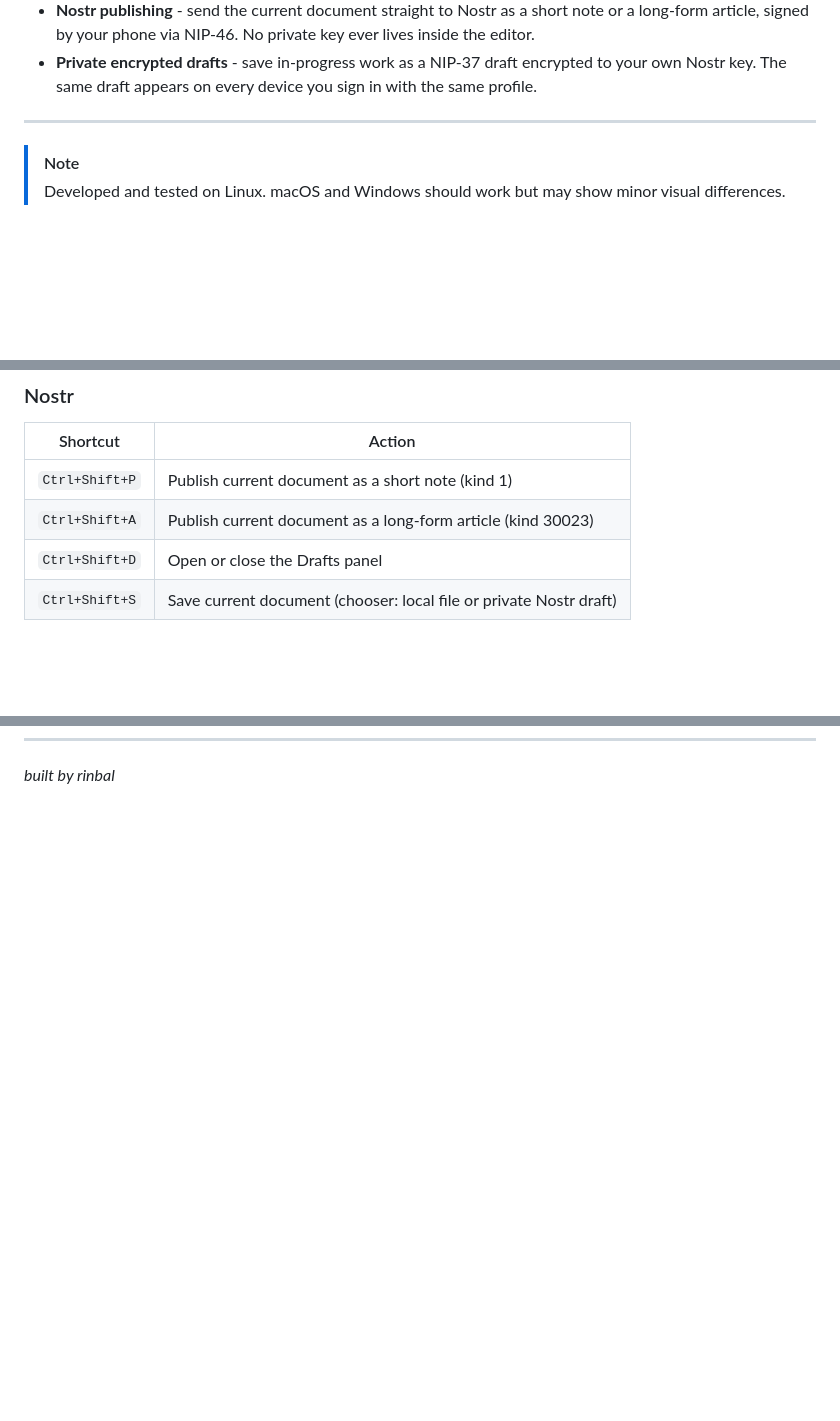
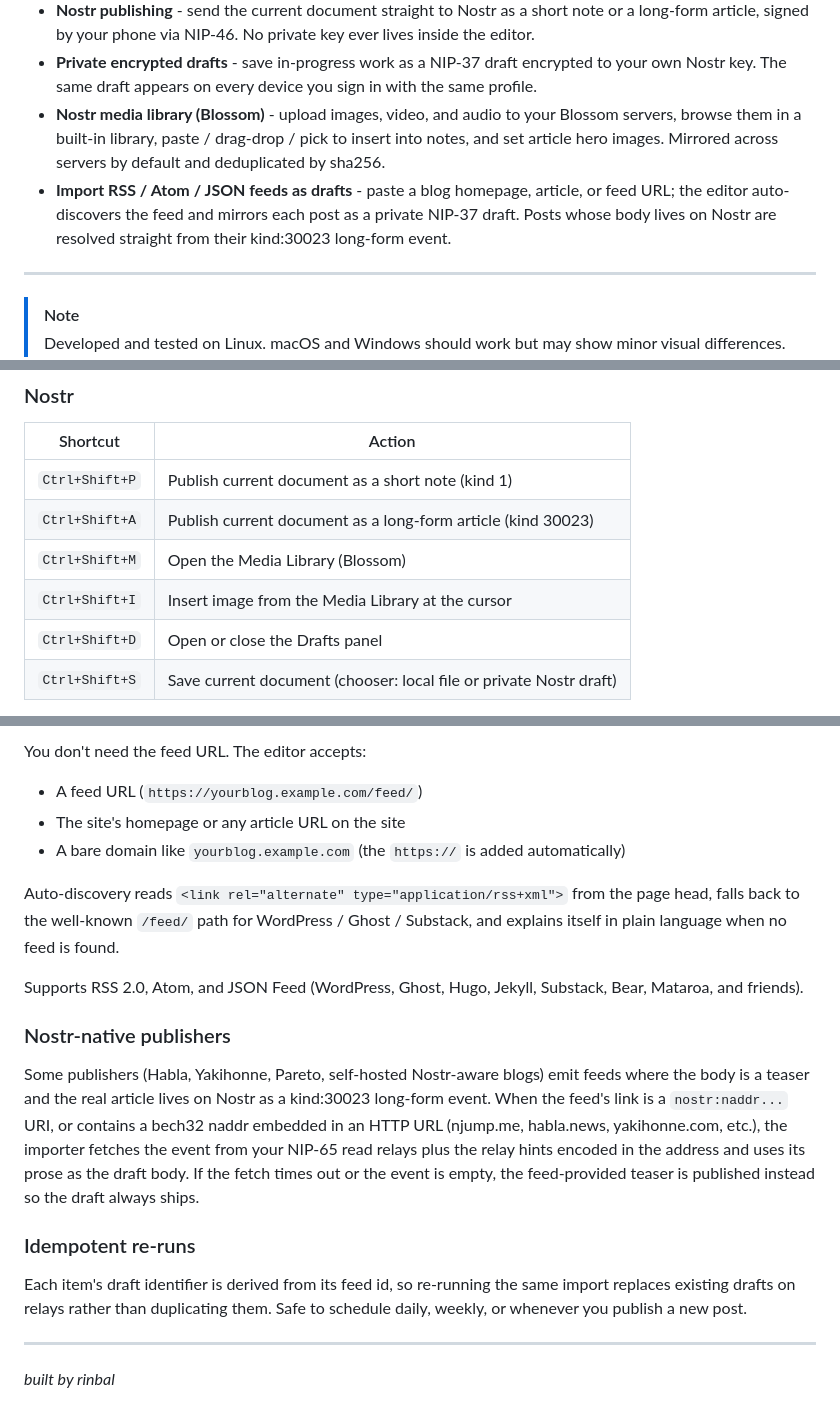
Before and after one commit to rinbal/my_editor, a Markdown page: README.md, 3 parts joined by grey strips. Rendered like a GitHub page; blank space fills up the shorter version.

```diff
--- a/README.md
+++ b/README.md
@@ -28,6 +28,8 @@ Designed for writing lecture notes and personal documents with a distraction-fre
 - **Session restore** - reopens all previously open files automatically on next launch
 - **Nostr publishing** - send the current document straight to Nostr as a short note or a long-form article, signed by your phone via NIP-46. No private key ever lives inside the editor.
 - **Private encrypted drafts** - save in-progress work as a NIP-37 draft encrypted to your own Nostr key. The same draft appears on every device you sign in with the same profile.
+- **Nostr media library (Blossom)** - upload images, video, and audio to your Blossom servers, browse them in a built-in library, paste / drag-drop / pick to insert into notes, and set article hero images. Mirrored across servers by default and deduplicated by sha256.
+- **Import RSS / Atom / JSON feeds as drafts** - paste a blog homepage, article, or feed URL; the editor auto-discovers the feed and mirrors each post as a private NIP-37 draft. Posts whose body lives on Nostr are resolved straight from their kind:30023 long-form event.
 
 ---
 
@@ -261,6 +263,8 @@ The **B**, **I**, and **U** buttons in the header bar mirror these shortcuts and
 |---|---|
 | `Ctrl+Shift+P` | Publish current document as a short note (kind 1) |
 | `Ctrl+Shift+A` | Publish current document as a long-form article (kind 30023) |
+| `Ctrl+Shift+M` | Open the Media Library (Blossom) |
+| `Ctrl+Shift+I` | Insert image from the Media Library at the cursor |
 | `Ctrl+Shift+D` | Open or close the Drafts panel |
 | `Ctrl+Shift+S` | Save current document (chooser: local file or private Nostr draft) |
 
@@ -378 +425,21 @@ If your signer (Amber, nsec.app) times out a decrypt approval or you dismiss the
+You don't need the feed URL. The editor accepts:
+
+- A feed URL (`https://yourblog.example.com/feed/`)
+- The site's homepage or any article URL on the site
+- A bare domain like `yourblog.example.com` (the `https://` is added automatically)
+
+Auto-discovery reads `<link rel="alternate" type="application/rss+xml">` from the page head, falls back to the well-known `/feed/` path for WordPress / Ghost / Substack, and explains itself in plain language when no feed is found.
+
+Supports RSS 2.0, Atom, and JSON Feed (WordPress, Ghost, Hugo, Jekyll, Substack, Bear, Mataroa, and friends).
+
+### Nostr-native publishers
+
+Some publishers (Habla, Yakihonne, Pareto, self-hosted Nostr-aware blogs) emit feeds where the body is a teaser and the real article lives on Nostr as a kind:30023 long-form event. When the feed's link is a `nostr:naddr...` URI, or contains a bech32 naddr embedded in an HTTP URL (njump.me, habla.news, yakihonne.com, etc.), the importer fetches the event from your NIP-65 read relays plus the relay hints encoded in the address and uses its prose as the draft body. If the fetch times out or the event is empty, the feed-provided teaser is published instead so the draft always ships.
+
+### Idempotent re-runs
+
+Each item's draft identifier is derived from its feed id, so re-running the same import replaces existing drafts on relays rather than duplicating them. Safe to schedule daily, weekly, or whenever you publish a new post.
+
+---
+
 *built by rinbal*
```
Also changed, not shown: other parts of README.md (+43 -0 lines).
